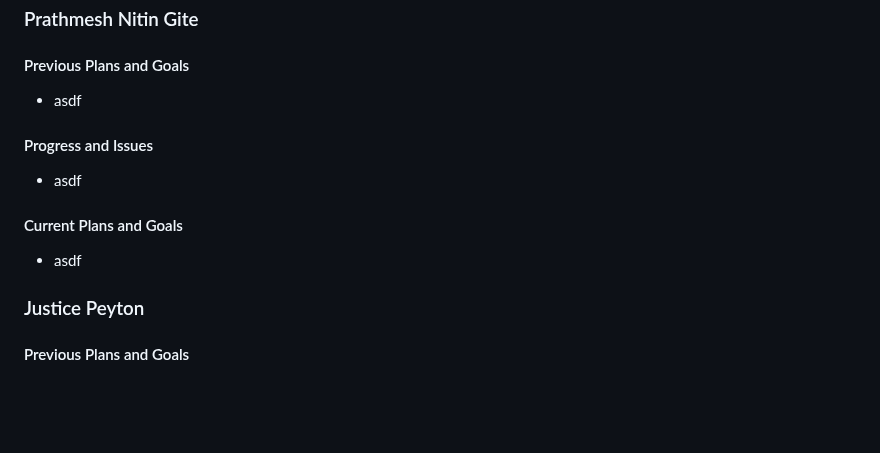
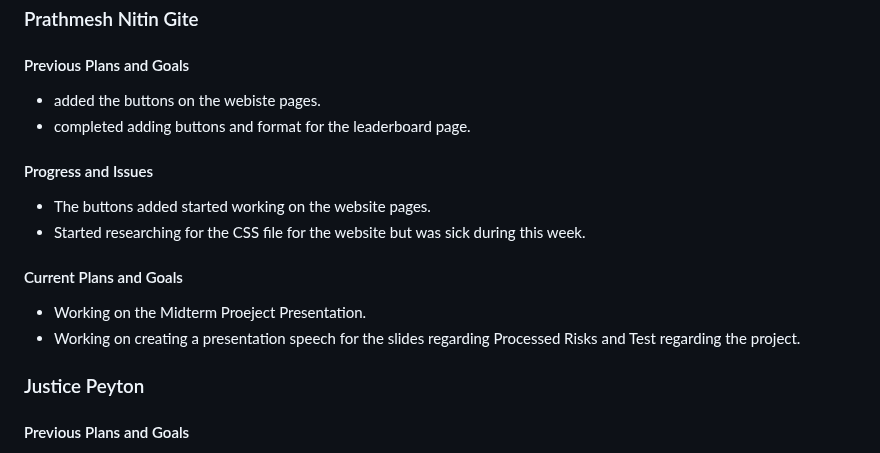
Before and after one commit to peytonju/team-5-spryntax, a Markdown page: reports/02.05.2025.md, the part around the change. Rendered like a GitHub page; blank space fills up the shorter version.

Commit message:
Completd the previous report

```diff
--- a/reports/02.05.2025.md
+++ b/reports/02.05.2025.md
@@ -94,14 +94,17 @@
 
 #### Previous Plans and Goals
 
-- asdf
+- added the buttons on the webiste pages.
+- completed adding buttons and format for the leaderboard page.
 
 #### Progress and Issues
 
-- asdf
+- The buttons added started working on the website pages.
+- Started researching for the CSS file for the website but was sick during this week.
 
 #### Current Plans and Goals
-- asdf
+- Working on the Midterm Proeject Presentation.
+- Working on creating a presentation speech for the slides regarding Processed Risks and Test regarding the project.
 
 ### Justice Peyton
 
```
